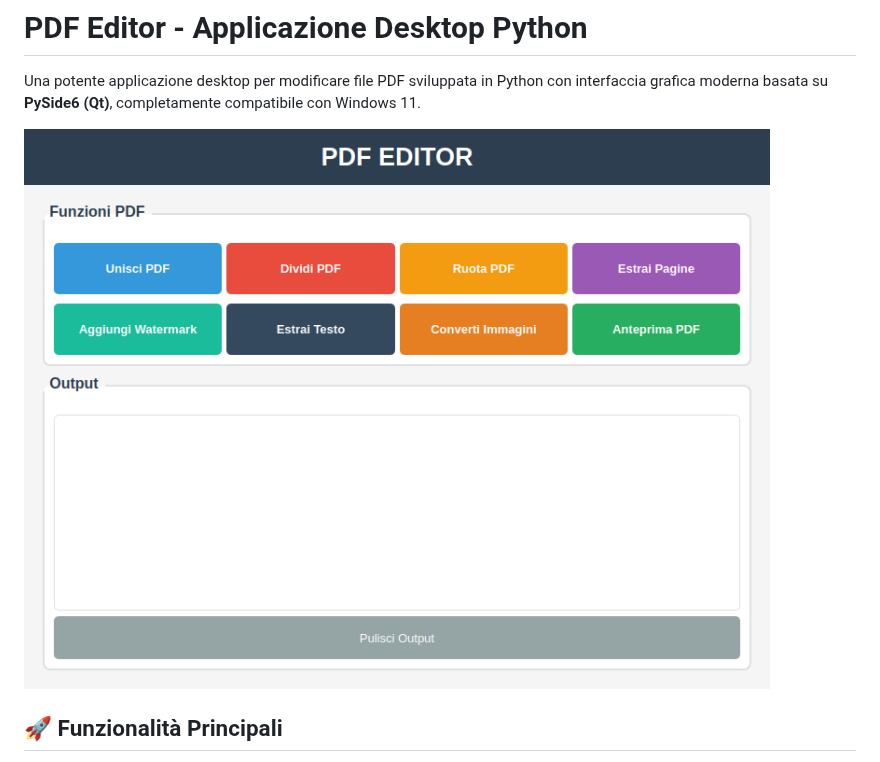
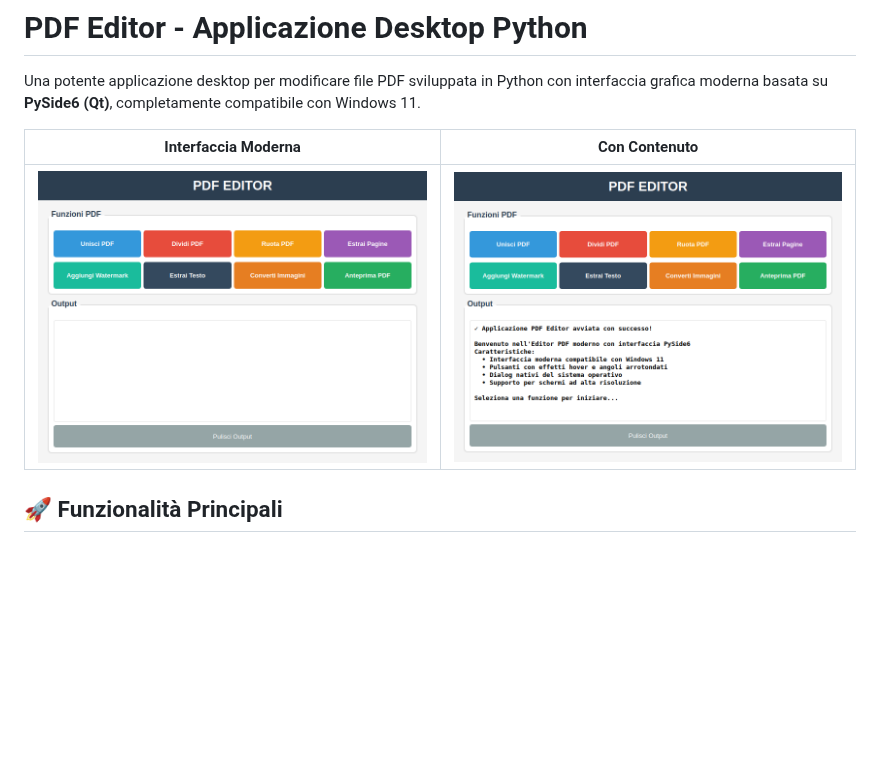
Before and after one commit to FrancescoZanti/PDF---Editor, a Markdown page: README.md, the part around the change. GitHub-like rendering; pictures changed too: assets/pyside6_with_content.png (added); blank space fills up the shorter version.

Commit message:
Add detailed UI screenshots showing modern PySide6 interface
Co-authored-by: FrancescoZanti <16037881+FrancescoZanti@users.noreply.github.com>

```diff
--- a/README.md
+++ b/README.md
@@ -2,7 +2,9 @@
 
 Una potente applicazione desktop per modificare file PDF sviluppata in Python con interfaccia grafica moderna basata su **PySide6 (Qt)**, completamente compatibile con Windows 11.
 
-![PDF Editor UI](assets/pyside6_modern_ui.png)
+| Interfaccia Moderna | Con Contenuto |
+|:-------------------:|:-------------:|
+| ![PDF Editor UI](assets/pyside6_modern_ui.png) | ![PDF Editor con contenuto](assets/pyside6_with_content.png) |
 
 ## 🚀 Funzionalità Principali
 
```
